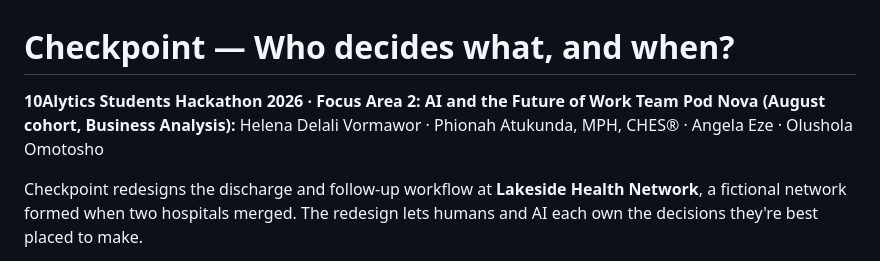
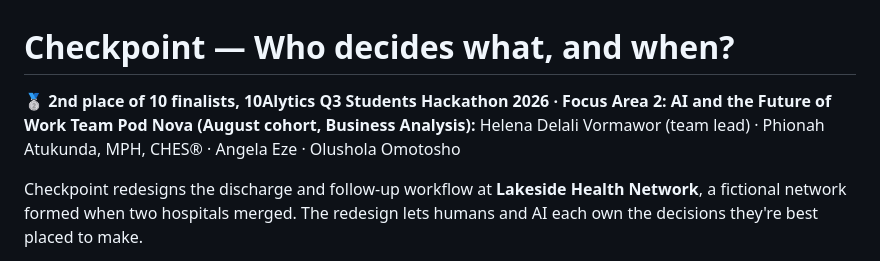
Before and after one commit to lenavon/10alytics-Hackathon---Checkpoint-, a Markdown page: README.md, the part around the change. GitHub-like rendering.

Commit message:
README: note 2nd-place finish and team lead
Co-Authored-By: Claude Opus 5.5 <noreply@anthropic.com>
Claude-Session: https://claude.ai/code/session_01NCYC5f3592j993YviwTUn3

```diff
--- a/README.md
+++ b/README.md
@@ -1,7 +1,7 @@
 # Checkpoint — Who decides what, and when?
 
-**10Alytics Students Hackathon 2026 · Focus Area 2: AI and the Future of Work**
-**Team Pod Nova (August cohort, Business Analysis):** Helena Delali Vormawor · Phionah Atukunda, MPH, CHES® · Angela Eze · Olushola Omotosho
+**🥈 2nd place of 10 finalists, 10Alytics Q3 Students Hackathon 2026 · Focus Area 2: AI and the Future of Work**
+**Team Pod Nova (August cohort, Business Analysis):** Helena Delali Vormawor (team lead) · Phionah Atukunda, MPH, CHES® · Angela Eze · Olushola Omotosho
 
 Checkpoint redesigns the discharge and follow-up workflow at **Lakeside Health Network**, a fictional network formed when two hospitals merged. The redesign lets humans and AI each own the decisions they're best placed to make.
 
```
